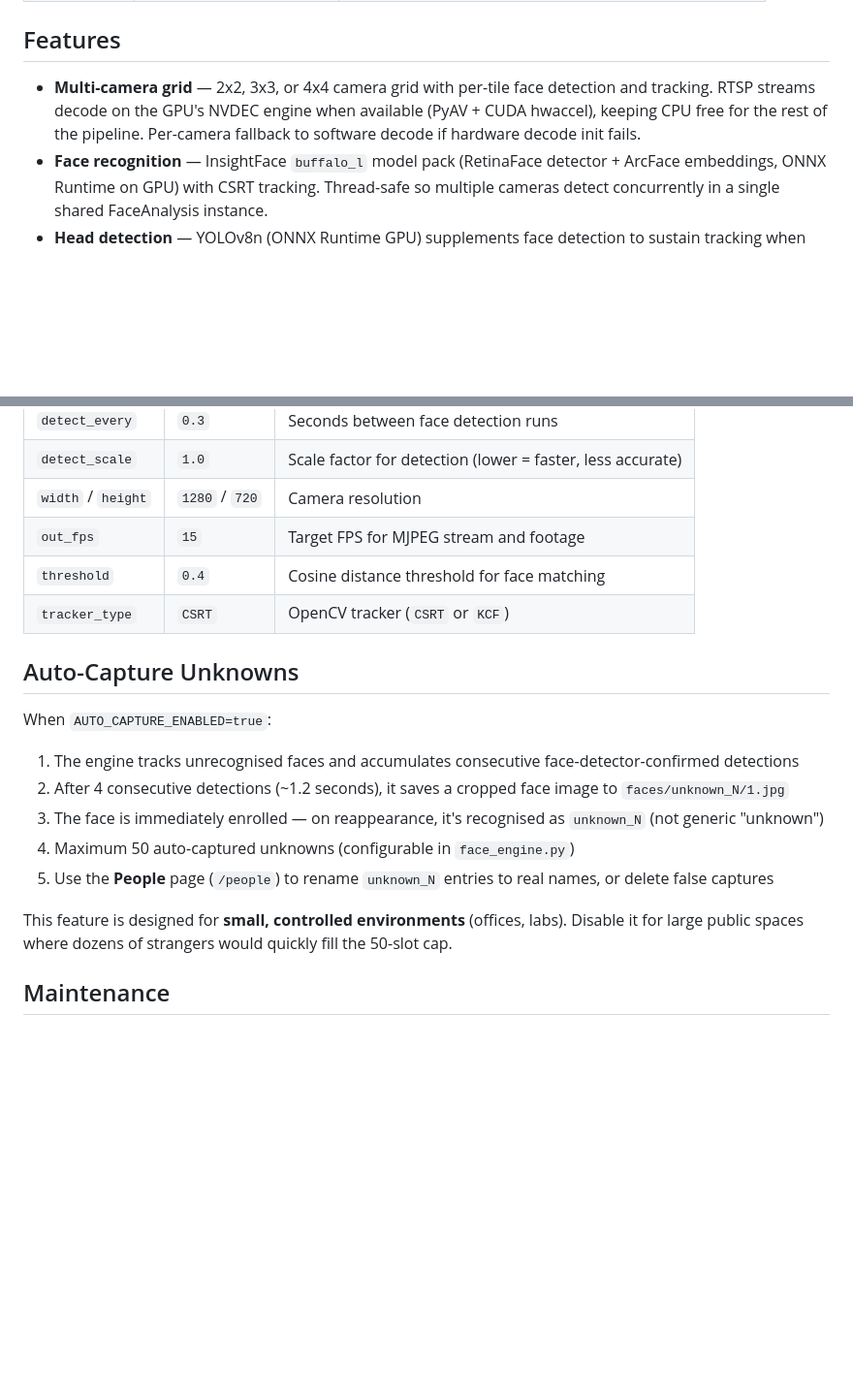
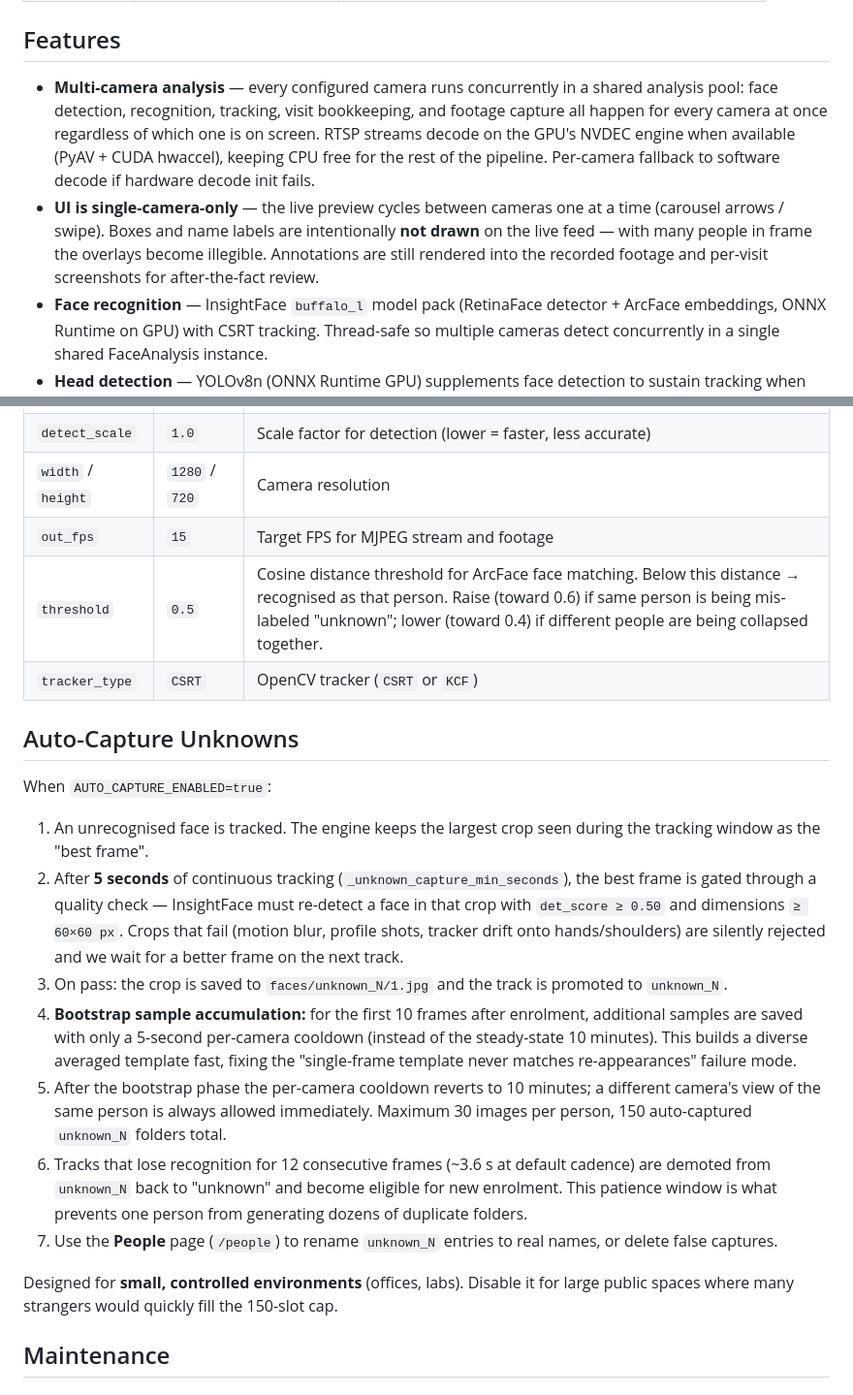
Before and after one commit to Pureminds-Media/face_recognition, a Markdown page: README.md, 2 parts joined by grey strips. Shown at 97% size. GitHub-like rendering; blank space fills up the shorter version.

```diff
--- a/README.md
+++ b/README.md
@@ -14,7 +14,8 @@ Uses InsightFace (RetinaFace + ArcFace, ONNX Runtime GPU) for face detection and
 
 ## Features
 
-- **Multi-camera grid** — 2x2, 3x3, or 4x4 camera grid with per-tile face detection and tracking. RTSP streams decode on the GPU's NVDEC engine when available (PyAV + CUDA hwaccel), keeping CPU free for the rest of the pipeline. Per-camera fallback to software decode if hardware decode init fails.
+- **Multi-camera analysis** — every configured camera runs concurrently in a shared analysis pool: face detection, recognition, tracking, visit bookkeeping, and footage capture all happen for every camera at once regardless of which one is on screen. RTSP streams decode on the GPU's NVDEC engine when available (PyAV + CUDA hwaccel), keeping CPU free for the rest of the pipeline. Per-camera fallback to software decode if hardware decode init fails.
+- **UI is single-camera-only** — the live preview cycles between cameras one at a time (carousel arrows / swipe). Boxes and name labels are intentionally **not drawn** on the live feed — with many people in frame the overlays become illegible. Annotations are still rendered into the recorded footage and per-visit screenshots for after-the-fact review.
 - **Face recognition** — InsightFace `buffalo_l` model pack (RetinaFace detector + ArcFace embeddings, ONNX Runtime on GPU) with CSRT tracking. Thread-safe so multiple cameras detect concurrently in a single shared FaceAnalysis instance.
 - **Head detection** — YOLOv8n (ONNX Runtime GPU) supplements face detection to sustain tracking when face is not visible (e.g. turned sideways). Always on when model file exists, graceful fallback if missing.
 - **Visit tracking** — Per-location visits with flip-flop prevention, automatic timeout, and transition detection
@@ -193,20 +194,22 @@ Key parameters in `app.py` engine initialization:
 | `detect_scale` | `1.0` | Scale factor for detection (lower = faster, less accurate) |
 | `width` / `height` | `1280` / `720` | Camera resolution |
 | `out_fps` | `15` | Target FPS for MJPEG stream and footage |
-| `threshold` | `0.4` | Cosine distance threshold for face matching |
+| `threshold` | `0.5` | Cosine distance threshold for ArcFace face matching. Below this distance → recognised as that person. Raise (toward 0.6) if same person is being mis-labeled "unknown"; lower (toward 0.4) if different people are being collapsed together. |
 | `tracker_type` | `CSRT` | OpenCV tracker (`CSRT` or `KCF`) |
 
 ## Auto-Capture Unknowns
 
 When `AUTO_CAPTURE_ENABLED=true`:
 
-1. The engine tracks unrecognised faces and accumulates consecutive face-detector-confirmed detections
-2. After 4 consecutive detections (~1.2 seconds), it saves a cropped face image to `faces/unknown_N/1.jpg`
-3. The face is immediately enrolled — on reappearance, it's recognised as `unknown_N` (not generic "unknown")
-4. Maximum 50 auto-captured unknowns (configurable in `face_engine.py`)
-5. Use the **People** page (`/people`) to rename `unknown_N` entries to real names, or delete false captures
+1. An unrecognised face is tracked. The engine keeps the largest crop seen during the tracking window as the "best frame".
+2. After **5 seconds** of continuous tracking (`_unknown_capture_min_seconds`), the best frame is gated through a quality check — InsightFace must re-detect a face in that crop with `det_score ≥ 0.50` and dimensions `≥ 60×60 px`. Crops that fail (motion blur, profile shots, tracker drift onto hands/shoulders) are silently rejected and we wait for a better frame on the next track.
+3. On pass: the crop is saved to `faces/unknown_N/1.jpg` and the track is promoted to `unknown_N`.
+4. **Bootstrap sample accumulation:** for the first 10 frames after enrolment, additional samples are saved with only a 5-second per-camera cooldown (instead of the steady-state 10 minutes). This builds a diverse averaged template fast, fixing the "single-frame template never matches re-appearances" failure mode.
+5. After the bootstrap phase the per-camera cooldown reverts to 10 minutes; a different camera's view of the same person is always allowed immediately. Maximum 30 images per person, 150 auto-captured `unknown_N` folders total.
+6. Tracks that lose recognition for 12 consecutive frames (~3.6 s at default cadence) are demoted from `unknown_N` back to "unknown" and become eligible for new enrolment. This patience window is what prevents one person from generating dozens of duplicate folders.
+7. Use the **People** page (`/people`) to rename `unknown_N` entries to real names, or delete false captures.
 
-This feature is designed for **small, controlled environments** (offices, labs). Disable it for large public spaces where dozens of strangers would quickly fill the 50-slot cap.
+Designed for **small, controlled environments** (offices, labs). Disable it for large public spaces where many strangers would quickly fill the 150-slot cap.
 
 ## Maintenance
 
```
Also changed, not shown: api.md (+18 -2 lines).
